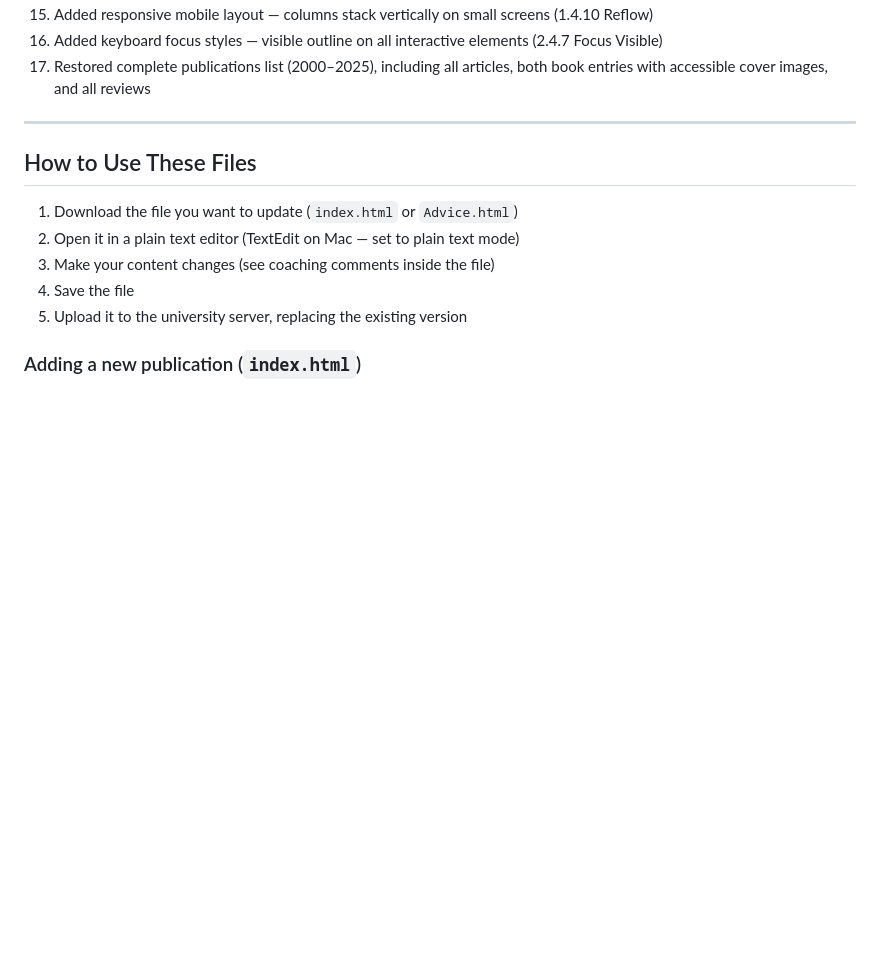
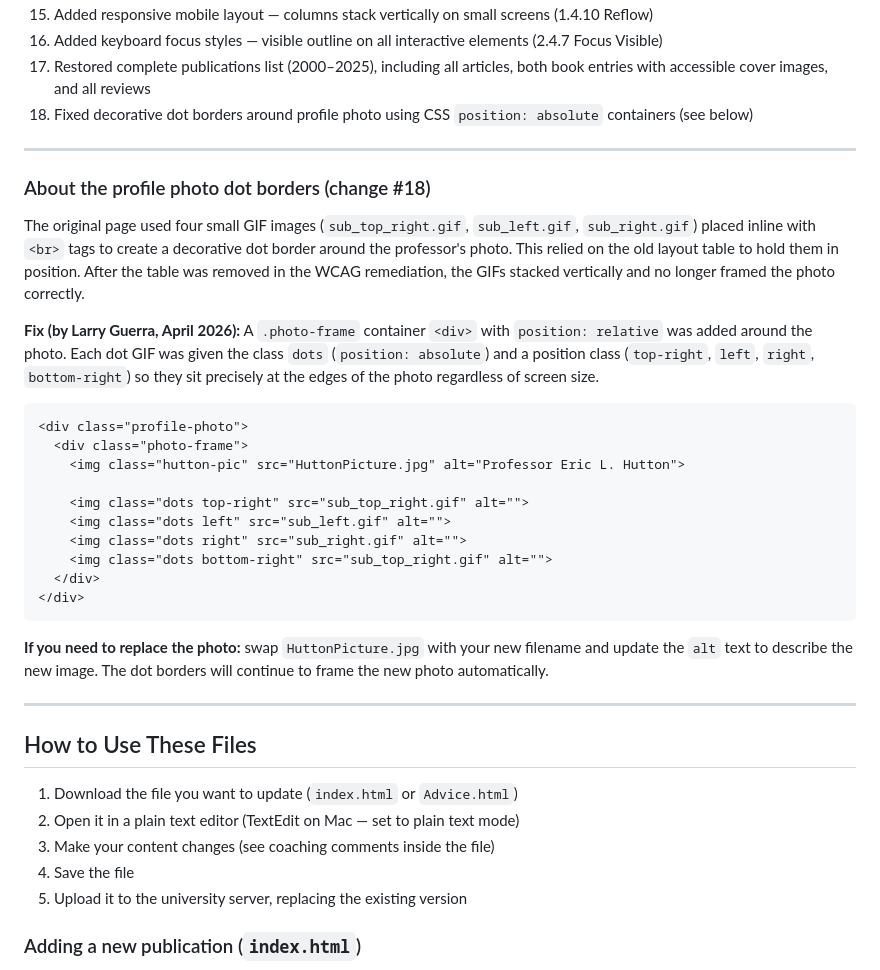
Before and after one commit to deliscool/eric-h-uofuphilosophy, a Markdown page: README.md, the part around the change. Drawn GitHub-style; blank space fills up the shorter version.

Commit message:
Document photo dot border fix (change #18) by Larry Guerra
Co-Authored-By: Claude Sonnet 4.6 <noreply@anthropic.com>

````diff
--- a/README.md
+++ b/README.md
@@ -39,6 +39,30 @@ Every change is documented with an HTML comment inside the file. Open either fil
 15. Added responsive mobile layout — columns stack vertically on small screens (1.4.10 Reflow)
 16. Added keyboard focus styles — visible outline on all interactive elements (2.4.7 Focus Visible)
 17. Restored complete publications list (2000–2025), including all articles, both book entries with accessible cover images, and all reviews
+18. Fixed decorative dot borders around profile photo using CSS `position: absolute` containers (see below)
+
+---
+
+### About the profile photo dot borders (change #18)
+
+The original page used four small GIF images (`sub_top_right.gif`, `sub_left.gif`, `sub_right.gif`) placed inline with `<br>` tags to create a decorative dot border around the professor's photo. This relied on the old layout table to hold them in position. After the table was removed in the WCAG remediation, the GIFs stacked vertically and no longer framed the photo correctly.
+
+**Fix (by Larry Guerra, April 2026):** A `.photo-frame` container `<div>` with `position: relative` was added around the photo. Each dot GIF was given the class `dots` (`position: absolute`) and a position class (`top-right`, `left`, `right`, `bottom-right`) so they sit precisely at the edges of the photo regardless of screen size.
+
+```html
+<div class="profile-photo">
+  <div class="photo-frame">
+    <img class="hutton-pic" src="HuttonPicture.jpg" alt="Professor Eric L. Hutton">
+
+    <img class="dots top-right" src="sub_top_right.gif" alt="">
+    <img class="dots left" src="sub_left.gif" alt="">
+    <img class="dots right" src="sub_right.gif" alt="">
+    <img class="dots bottom-right" src="sub_top_right.gif" alt="">
+  </div>
+</div>
+```
+
+**If you need to replace the photo:** swap `HuttonPicture.jpg` with your new filename and update the `alt` text to describe the new image. The dot borders will continue to frame the new photo automatically.
 
 ---
 
````
